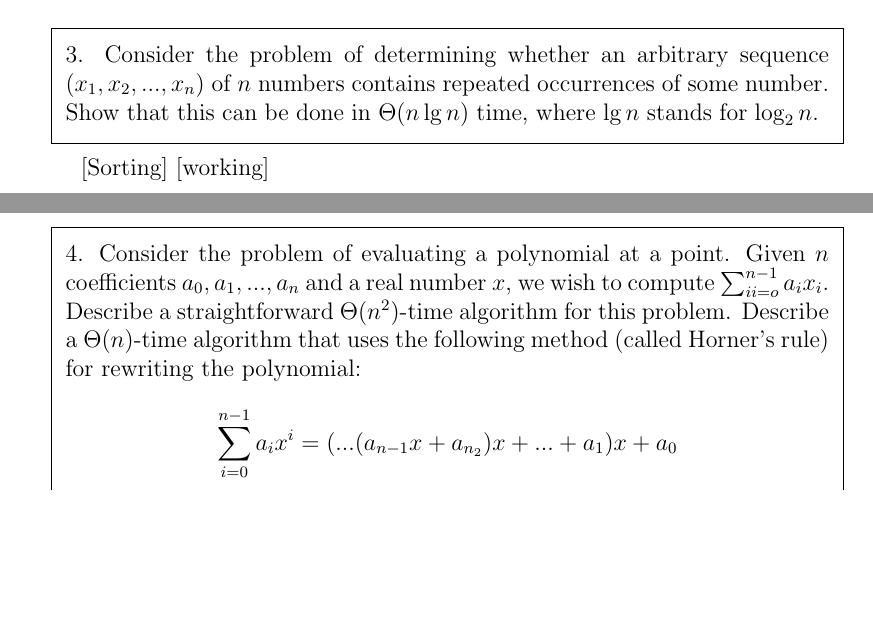
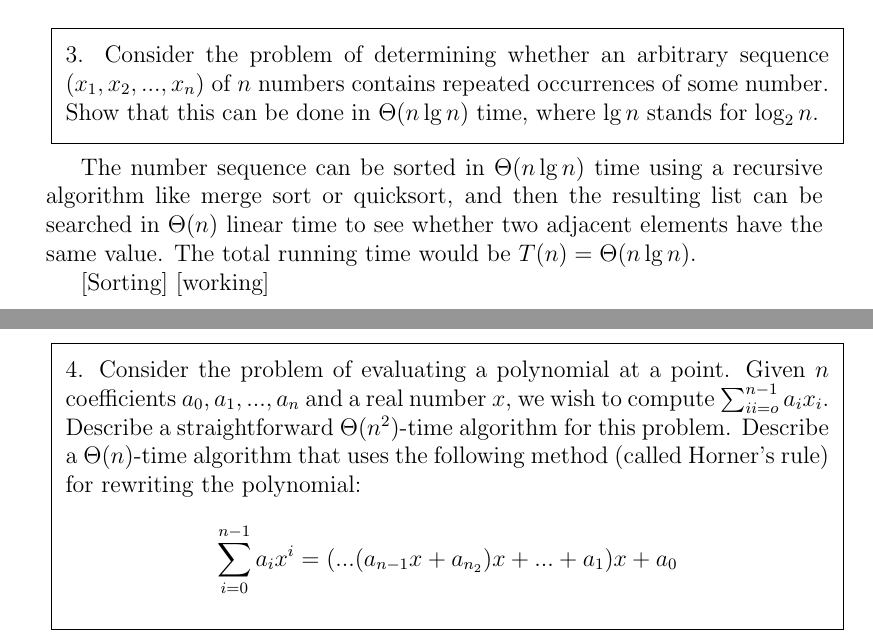
Before and after one commit to m0ng00se/Algorithms-CLR, a LaTeX problem sheet (Chapter01/CLR1.2.exercises.tex): two parts of pages 1 and 2 of 4, joined at a grey line, cut so that both start at the same text, the shorter picture padded with empty space. Compiled offline with pdfLaTeX.

Commit message:
Adding answer

```diff
--- a/Chapter01/CLR1.2.exercises.tex
+++ b/Chapter01/CLR1.2.exercises.tex
@@ -92,6 +92,9 @@ Show that this can be done in $\Theta(n \lg n)$ time, where $\lg n$ stands for $
 \end{minipage}
 }
 }
+
+The number sequence can be sorted in $\Theta(n \lg n)$ time using a recursive algorithm like merge sort or quicksort, and then the resulting list can be
+searched in $\Theta(n)$ linear time to see whether two adjacent elements have the same value. The total running time would be $T(n) = \Theta(n \lg n)$.
 
 [Sorting] [working]
 
```
Also changed, not shown: Chapter01/CLR1.2.exercises.pdf.
